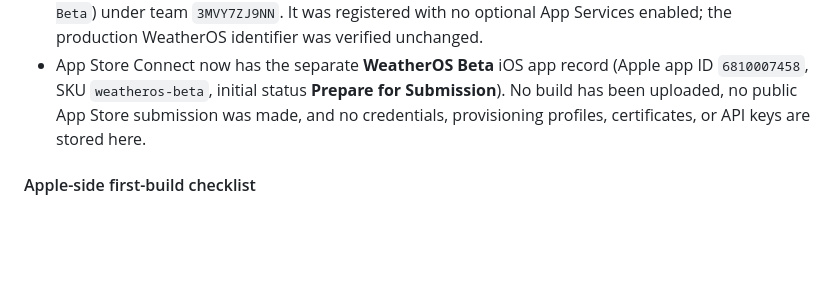
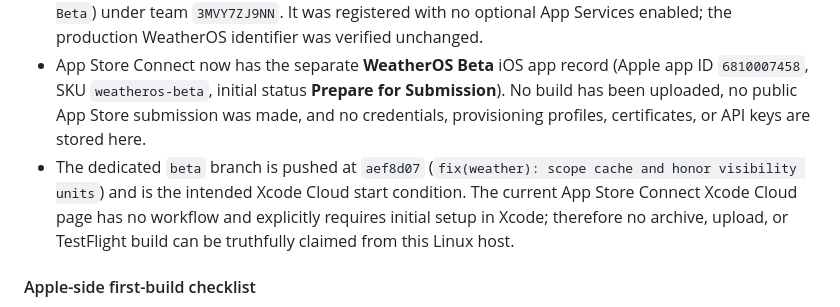
Before and after one commit to ELI3GANT/WEATHER_OS, a Markdown page: WEATHEROS_AUDIT.md, the part around the change. Rendered like a GitHub page; blank space fills up the shorter version.

Commit message:
docs(ios): record beta branch handoff

```diff
--- a/WEATHEROS_AUDIT.md
+++ b/WEATHEROS_AUDIT.md
@@ -71,6 +71,7 @@ _Last updated: 2026-09-08. This is a living audit; device conclusions are only m
 - Both repository-root and legacy `ios/` Xcode Cloud post-clone scripts pin Flutter 3.47.2. A beta workflow can set `WEATHEROS_BETA_BUILD=1`; the script then feeds Xcode Cloud's monotonically increasing `CI_BUILD_NUMBER` to Flutter so TestFlight builds do not reuse a build number. `pubspec.yaml` remains at the production baseline (`1.0.6+20`); only the Beta cloud archive receives the incremented build number.
 - Apple Developer now has explicit Beta App ID `tech.onlytrueperspective.weatheros.beta` (`WeatherOS Beta`) under team `3MVY7ZJ9NN`. It was registered with no optional App Services enabled; the production WeatherOS identifier was verified unchanged.
 - App Store Connect now has the separate **WeatherOS Beta** iOS app record (Apple app ID `6810007458`, SKU `weatheros-beta`, initial status **Prepare for Submission**). No build has been uploaded, no public App Store submission was made, and no credentials, provisioning profiles, certificates, or API keys are stored here.
+- The dedicated `beta` branch is pushed at `aef8d07` (`fix(weather): scope cache and honor visibility units`) and is the intended Xcode Cloud start condition. The current App Store Connect Xcode Cloud page has no workflow and explicitly requires initial setup in Xcode; therefore no archive, upload, or TestFlight build can be truthfully claimed from this Linux host.
 
 #### Apple-side first-build checklist
 
```
